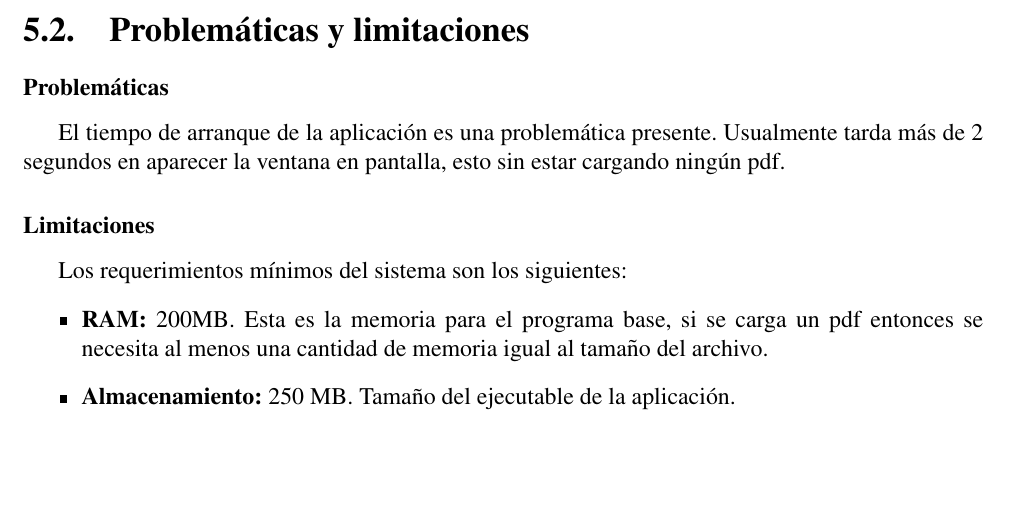
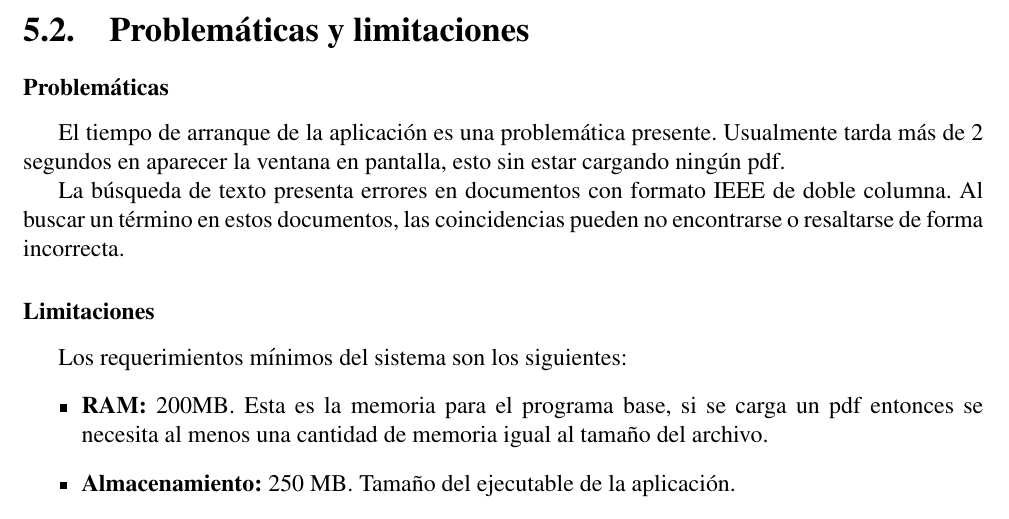
Before and after one commit to Mashtic/LectorPDFMinimalista, a LaTeX document (docs/manual_tecnico/latex/report.tex, which reads docs/manual_tecnico/latex/project/conclusion.tex): part of page 18 of 20, cut so that both start at the same text, the shorter picture padded with empty space. Compiled offline with pdfLaTeX.

Commit message:
chore: add problem to conclusion

```diff
--- a/docs/manual_tecnico/latex/project/conclusion.tex
+++ b/docs/manual_tecnico/latex/project/conclusion.tex
@@ -17,6 +17,8 @@ La implementación de "lazy loading" en el visor de archivos PDFs resultó cruci
 \subsubsection{Problemáticas}
 
 El tiempo de arranque de la aplicación es una problemática presente. Usualmente tarda más de 2 segundos en aparecer la ventana en pantalla, esto sin estar cargando ningún pdf.
+
+La búsqueda de texto presenta errores en documentos con formato IEEE de doble columna. Al buscar un término en estos documentos, las coincidencias pueden no encontrarse o resaltarse de forma incorrecta.
 
 \subsubsection{Limitaciones}
 
```
